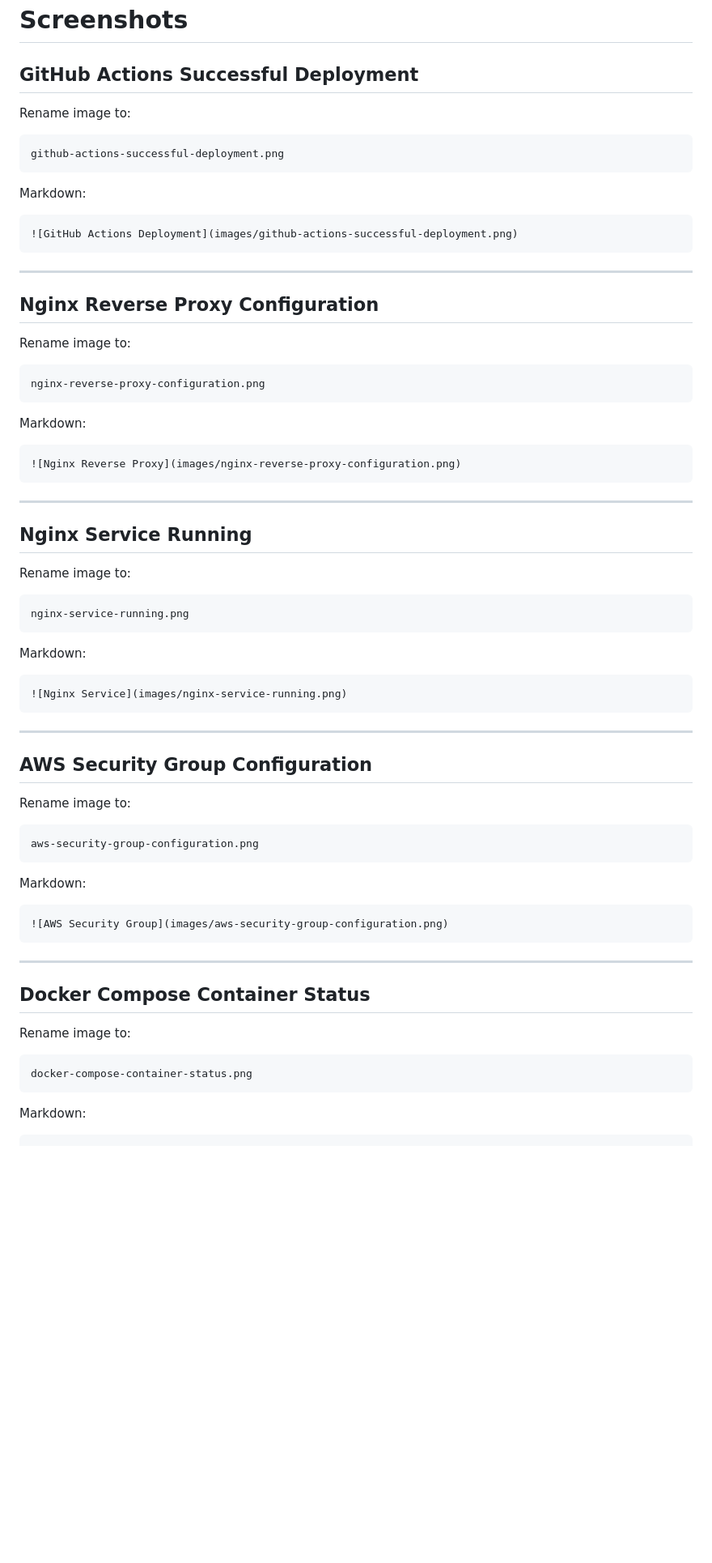
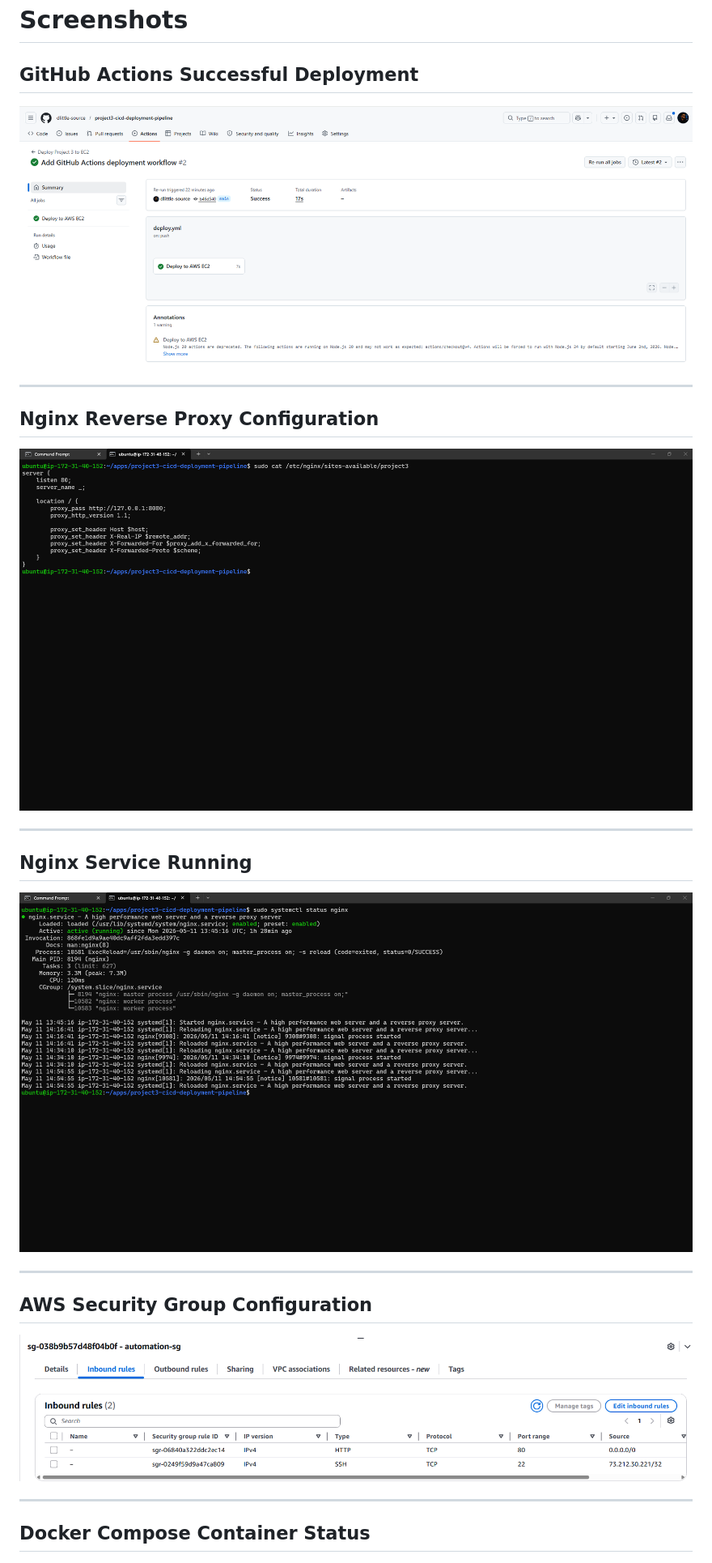
Before and after one commit to dlittle-source/project3-cicd-deployment-pipeline, a Markdown page: README.md, the part around one of its changes. Shown at 81% size. GitHub-like rendering; blank space fills up the shorter version.

Commit message:
Add Project 3 README documentation and deployment screenshots

````diff
--- a/README.md
+++ b/README.md
@@ -212,77 +213,28 @@ Deployment validation included:
 
 ## GitHub Actions Successful Deployment
 
-Rename image to:
-
-```text
-github-actions-successful-deployment.png
-```
-
-Markdown:
-
-```md
 ![GitHub Actions Deployment](images/github-actions-successful-deployment.png)
-```
 
 ---
 
 ## Nginx Reverse Proxy Configuration
 
-Rename image to:
-
-```text
-nginx-reverse-proxy-configuration.png
-```
-
-Markdown:
-
-```md
 ![Nginx Reverse Proxy](images/nginx-reverse-proxy-configuration.png)
-```
 
 ---
 
 ## Nginx Service Running
 
-Rename image to:
-
-```text
-nginx-service-running.png
-```
-
-Markdown:
-
-```md
 ![Nginx Service](images/nginx-service-running.png)
-```
 
 ---
 
 ## AWS Security Group Configuration
 
-Rename image to:
-
-```text
-aws-security-group-configuration.png
-```
-
-Markdown:
-
-```md
 ![AWS Security Group](images/aws-security-group-configuration.png)
-```
 
 ---
 
 ## Docker Compose Container Status
 
-Rename image to:
-
-```text
-docker-compose-container-status.png
-```
-
-Markdown:
-
-```md
 ![Docker Compose Status](images/docker-compose-container-status.png)
````
Also changed, not shown: other parts of README.md (+1 -1 lines).
